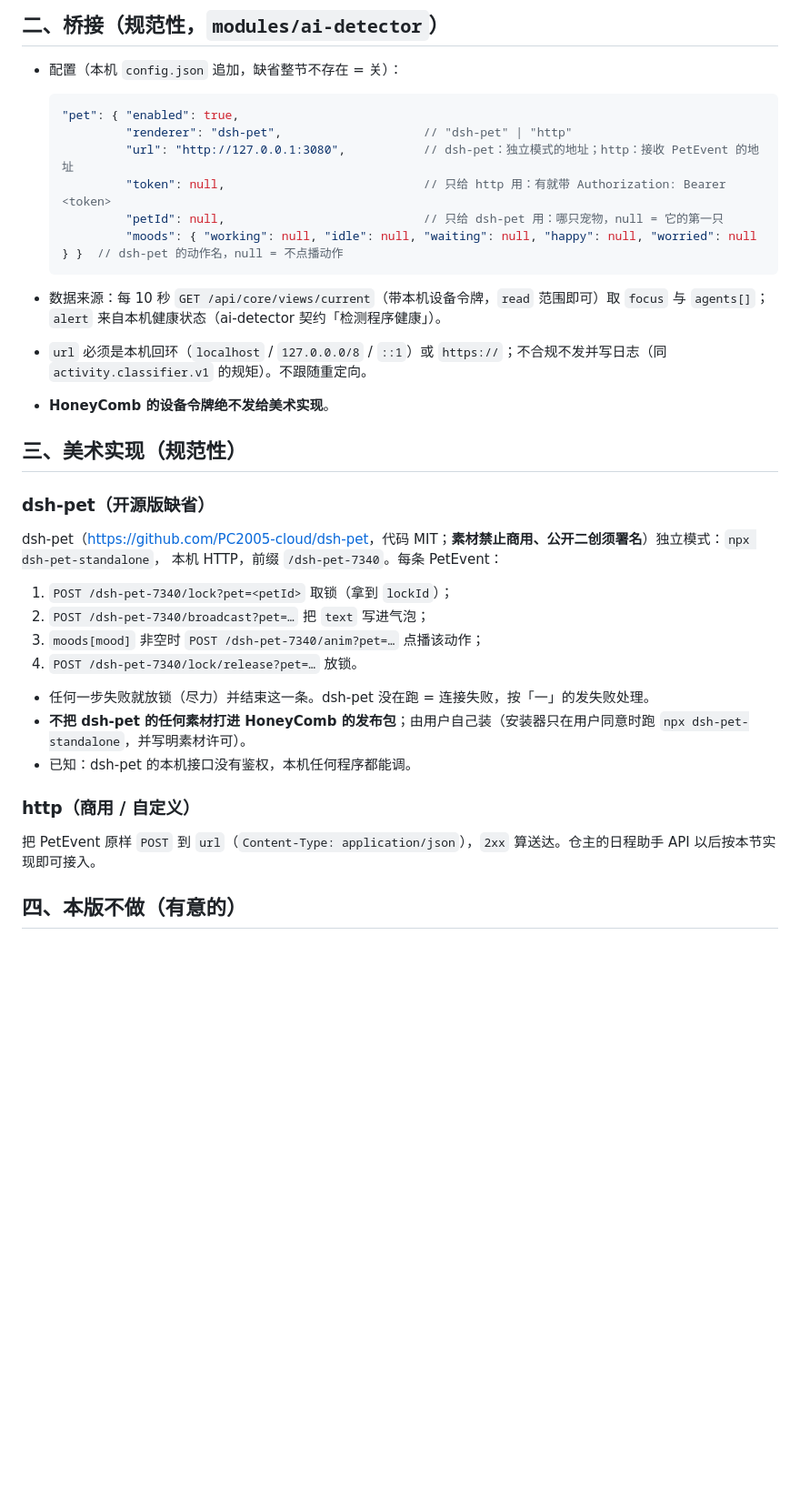
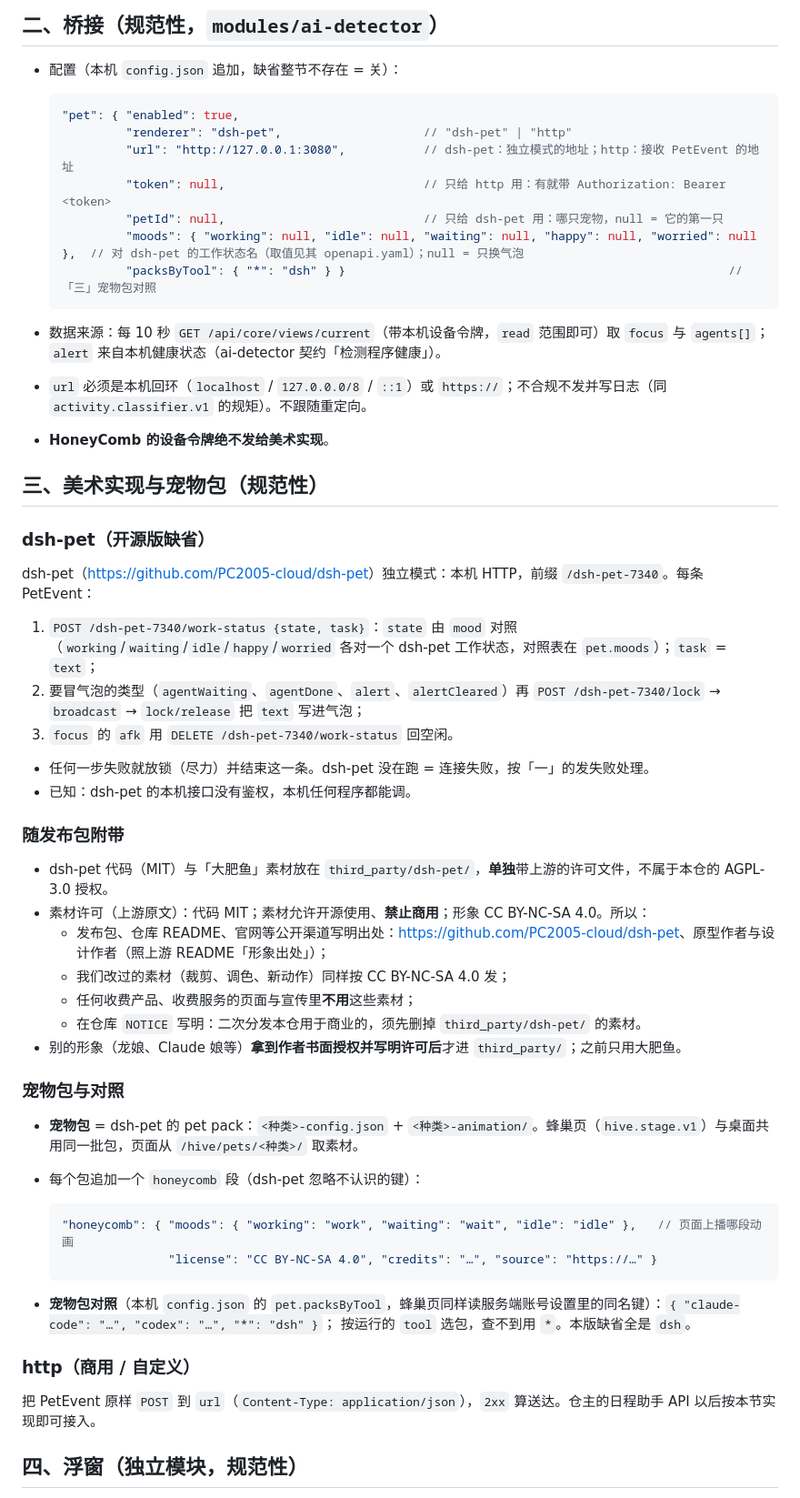
Before and after one commit to dblsc1/AImergentWorkSpace, a Markdown page: contracts/desktop.pet.v1/contract.md, the part around one of its changes. Shown at 91% size. Drawn GitHub-style; blank space fills up the shorter version.

Commit message:
docs(contracts): 草案二——实时询问、蜂巢新布局 hive.stage.v1、桌宠包与浮窗
Signed-off-by: dblsc1 <a1137454771@gmail.com>

````diff
--- a/contracts/desktop.pet.v1/contract.md
+++ b/contracts/desktop.pet.v1/contract.md
@@ -53,32 +58,53 @@ provides:
            "url": "http://127.0.0.1:3080",           // dsh-pet：独立模式的地址；http：接收 PetEvent 的地址
            "token": null,                            // 只给 http 用：有就带 Authorization: Bearer <token>
            "petId": null,                            // 只给 dsh-pet 用：哪只宠物，null = 它的第一只
-           "moods": { "working": null, "idle": null, "waiting": null, "happy": null, "worried": null } }  // dsh-pet 的动作名，null = 不点播动作
+           "moods": { "working": null, "idle": null, "waiting": null, "happy": null, "worried": null },  // 对 dsh-pet 的工作状态名（取值见其 openapi.yaml）；null = 只换气泡
+           "packsByTool": { "*": "dsh" } }                                                      // 「三」宠物包对照
   ```
 
 - 数据来源：每 10 秒 `GET /api/core/views/current`（带本机设备令牌，`read` 范围即可）取 `focus` 与 `agents[]`；`alert` 来自本机健康状态（ai-detector 契约「检测程序健康」）。
 - `url` 必须是本机回环（`localhost` / `127.0.0.0/8` / `::1`）或 `https://`；不合规不发并写日志（同 `activity.classifier.v1` 的规矩）。不跟随重定向。
 - **HoneyComb 的设备令牌绝不发给美术实现**。
 
-## 三、美术实现（规范性）
+## 三、美术实现与宠物包（规范性）
 
 ### dsh-pet（开源版缺省）
 
-dsh-pet（<https://github.com/PC2005-cloud/dsh-pet>，代码 MIT；**素材禁止商用、公开二创须署名**）独立模式：`npx dsh-pet-standalone`，
-本机 HTTP，前缀 `/dsh-pet-7340`。每条 PetEvent：
+dsh-pet（<https://github.com/PC2005-cloud/dsh-pet>）独立模式：本机 HTTP，前缀 `/dsh-pet-7340`。每条 PetEvent：
 
-1. `POST /dsh-pet-7340/lock?pet=<petId>` 取锁（拿到 `lockId`）；
-2. `POST /dsh-pet-7340/broadcast?pet=…` 把 `text` 写进气泡；
-3. `moods[mood]` 非空时 `POST /dsh-pet-7340/anim?pet=…` 点播该动作；
-4. `POST /dsh-pet-7340/lock/release?pet=…` 放锁。
+1. `POST /dsh-pet-7340/work-status {state, task}`：`state` 由 `mood` 对照（`working`/`waiting`/`idle`/`happy`/`worried` 各对一个 dsh-pet 工作状态，对照表在 `pet.moods`）；`task` = `text`；
+2. 要冒气泡的类型（`agentWaiting`、`agentDone`、`alert`、`alertCleared`）再 `POST /dsh-pet-7340/lock` → `broadcast` → `lock/release` 把 `text` 写进气泡；
+3. `focus` 的 `afk` 用 `DELETE /dsh-pet-7340/work-status` 回空闲。
 
 - 任何一步失败就放锁（尽力）并结束这一条。dsh-pet 没在跑 = 连接失败，按「一」的发失败处理。
-- **不把 dsh-pet 的任何素材打进 HoneyComb 的发布包**；由用户自己装（安装器只在用户同意时跑 `npx dsh-pet-standalone`，并写明素材许可）。
 - 已知：dsh-pet 的本机接口没有鉴权，本机任何程序都能调。
+
+### 随发布包附带
+
+- dsh-pet 代码（MIT）与「大肥鱼」素材放在 `third_party/dsh-pet/`，**单独**带上游的许可文件，不属于本仓的 AGPL-3.0 授权。
+- 素材许可（上游原文）：代码 MIT；素材允许开源使用、**禁止商用**；形象 CC BY-NC-SA 4.0。所以：
+  - 发布包、仓库 README、官网等公开渠道写明出处：<https://github.com/PC2005-cloud/dsh-pet>、原型作者与设计作者（照上游 README「形象出处」）；
+  - 我们改过的素材（裁剪、调色、新动作）同样按 CC BY-NC-SA 4.0 发；
+  - 任何收费产品、收费服务的页面与宣传里**不用**这些素材；
+  - 在仓库 `NOTICE` 写明：二次分发本仓用于商业的，须先删掉 `third_party/dsh-pet/` 的素材。
+- 别的形象（龙娘、Claude 娘等）**拿到作者书面授权并写明许可后**才进 `third_party/`；之前只用大肥鱼。
+
+### 宠物包与对照
+
+- **宠物包** = dsh-pet 的 pet pack：`<种类>-config.json` + `<种类>-animation/`。蜂巢页（`hive.stage.v1`）与桌面共用同一批包，页面从 `/hive/pets/<种类>/` 取素材。
+- 每个包追加一个 `honeycomb` 段（dsh-pet 忽略不认识的键）：
+
+  ```jsonc
+  "honeycomb": { "moods": { "working": "work", "waiting": "wait", "idle": "idle" },   // 页面上播哪段动画
+                 "license": "CC BY-NC-SA 4.0", "credits": "…", "source": "https://…" }
+  ```
+
+- **宠物包对照**（本机 `config.json` 的 `pet.packsByTool`，蜂巢页同样读服务端账号设置里的同名键）：`{ "claude-code": "…", "codex": "…", "*": "dsh" }`；
+  按运行的 `tool` 选包，查不到用 `*`。本版缺省全是 `dsh`。
 
 ### http（商用 / 自定义）
 
 把 PetEvent 原样 `POST` 到 `url`（`Content-Type: application/json`），`2xx` 算送达。仓主的日程助手 API 以后按本节实现即可接入。
 
-## 四、本版不做（有意的）
+## 四、浮窗（独立模块，规范性）
 
````
Also changed, not shown: other parts of contracts/desktop.pet.v1/contract.md (+25 -6 lines), contracts/hive.stage.v1/contract.md (added, +101 -0 lines), contracts/onboarding.v1/contract.md (+34 -33 lines).
